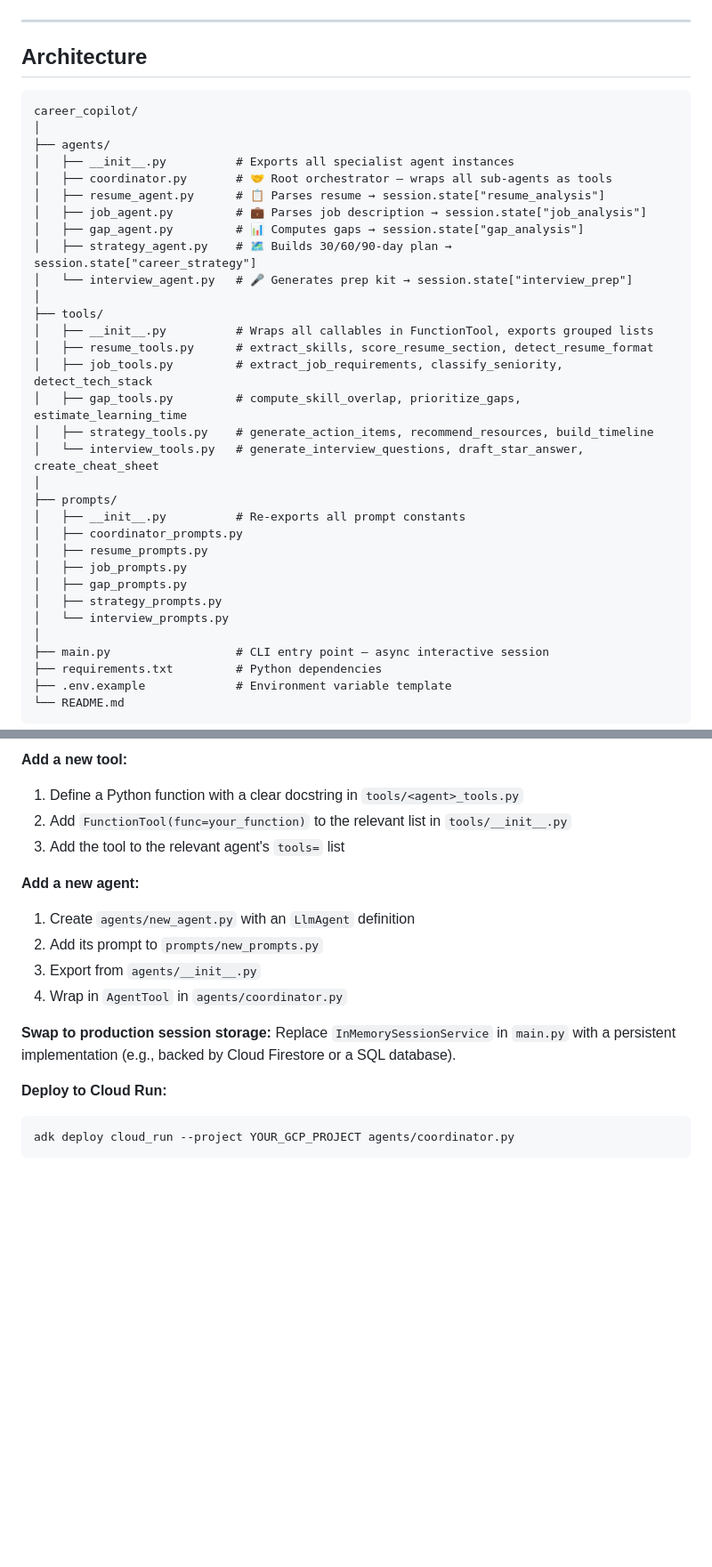
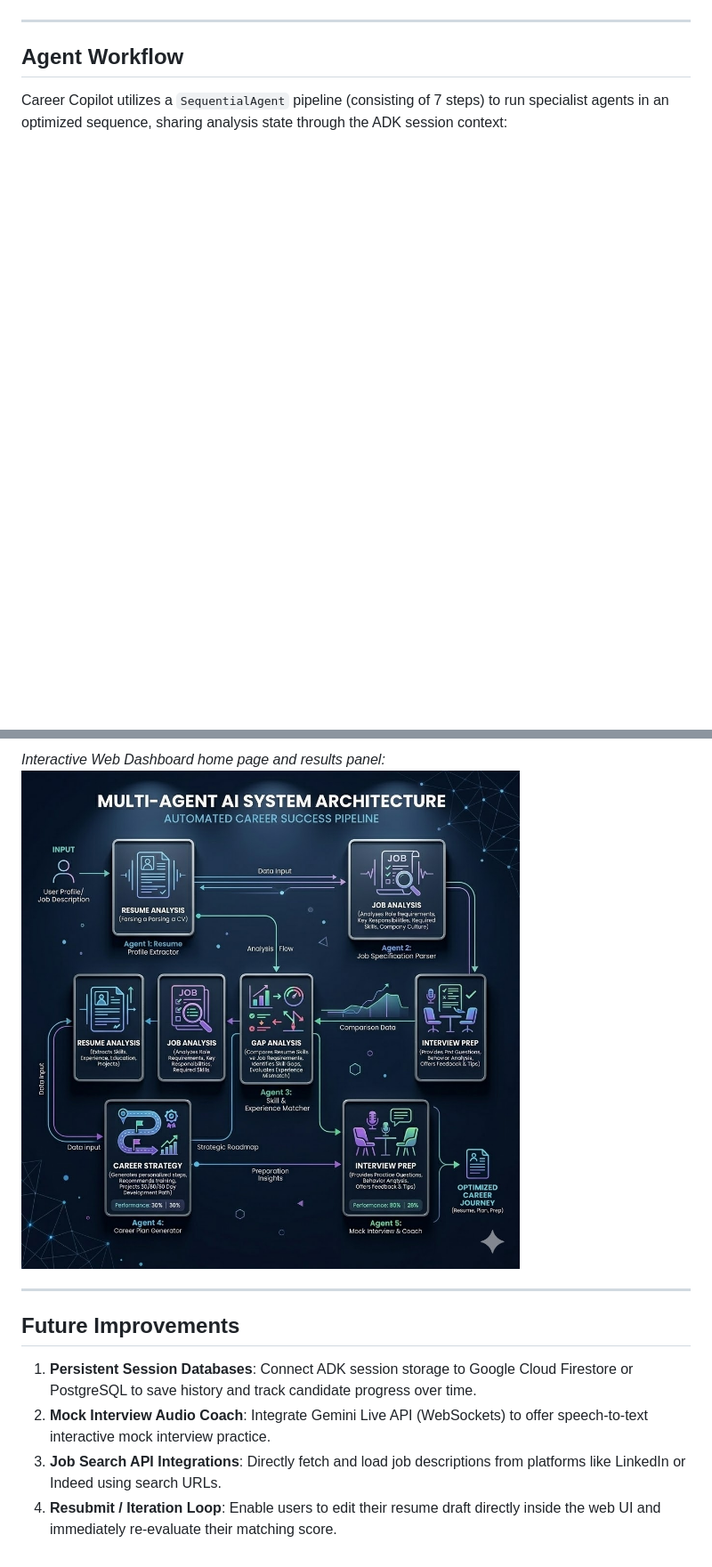
Before and after one commit to MrNasrulla15/Career-Copilot-AI-Agent, a Markdown page: README.md, 2 parts joined by grey strips. Shown at 89% size. Rendered like a GitHub page; blank space fills up the shorter version.

````diff
--- a/README.md
+++ b/README.md
@@ -12,40 +26,7 @@ Below is the workflow diagram showing how the root **CareerCopilotCoordinator**
 
 ---
 
-## Architecture
+## Agent Workflow
 
-```
-career_copilot/
-│
-├── agents/
-│   ├── __init__.py          # Exports all specialist agent instances
-│   ├── coordinator.py       # 🤝 Root orchestrator — wraps all sub-agents as tools
-│   ├── resume_agent.py      # 📋 Parses resume → session.state["resume_analysis"]
-│   ├── job_agent.py         # 💼 Parses job description → session.state["job_analysis"]
-│   ├── gap_agent.py         # 📊 Computes gaps → session.state["gap_analysis"]
-│   ├── strategy_agent.py    # 🗺️ Builds 30/60/90-day plan → session.state["career_strategy"]
-│   └── interview_agent.py   # 🎤 Generates prep kit → session.state["interview_prep"]
-│
-├── tools/
-│   ├── __init__.py          # Wraps all callables in FunctionTool, exports grouped lists
-│   ├── resume_tools.py      # extract_skills, score_resume_section, detect_resume_format
-│   ├── job_tools.py         # extract_job_requirements, classify_seniority, detect_tech_stack
-│   ├── gap_tools.py         # compute_skill_overlap, prioritize_gaps, estimate_learning_time
-│   ├── strategy_tools.py    # generate_action_items, recommend_resources, build_timeline
-│   └── interview_tools.py   # generate_interview_questions, draft_star_answer, create_cheat_sheet
-│
-├── prompts/
-│   ├── __init__.py          # Re-exports all prompt constants
-│   ├── coordinator_prompts.py
-│   ├── resume_prompts.py
-│   ├── job_prompts.py
-│   ├── gap_prompts.py
-│   ├── strategy_prompts.py
-│   └── interview_prompts.py
-│
-├── main.py                  # CLI entry point — async interactive session
-├── requirements.txt         # Python dependencies
-├── .env.example             # Environment variable template
-└── README.md
-```
+Career Copilot utilizes a `SequentialAgent` pipeline (consisting of 7 steps) to run specialist agents in an optimized sequence, sharing analysis state through the ADK session context:
 
@@ -191,20 +150,12 @@ The coordinator will:
 
-**Add a new tool:**
-1. Define a Python function with a clear docstring in `tools/<agent>_tools.py`
-2. Add `FunctionTool(func=your_function)` to the relevant list in `tools/__init__.py`
-3. Add the tool to the relevant agent's `tools=` list
+*Interactive Web Dashboard home page and results panel:*
+![Dashboard UI](docs/assets/career_copilot_architecture.png)
 
-**Add a new agent:**
-1. Create `agents/new_agent.py` with an `LlmAgent` definition
-2. Add its prompt to `prompts/new_prompts.py`
-3. Export from `agents/__init__.py`
-4. Wrap in `AgentTool` in `agents/coordinator.py`
+---
 
-**Swap to production session storage:**
-Replace `InMemorySessionService` in `main.py` with a persistent implementation
-(e.g., backed by Cloud Firestore or a SQL database).
+## Future Improvements
 
-**Deploy to Cloud Run:**
-```bash
-adk deploy cloud_run --project YOUR_GCP_PROJECT agents/coordinator.py
-```
+1. **Persistent Session Databases**: Connect ADK session storage to Google Cloud Firestore or PostgreSQL to save history and track candidate progress over time.
+2. **Mock Interview Audio Coach**: Integrate Gemini Live API (WebSockets) to offer speech-to-text interactive mock interview practice.
+3. **Job Search API Integrations**: Directly fetch and load job descriptions from platforms like LinkedIn or Indeed using search URLs.
+4. **Resubmit / Iteration Loop**: Enable users to edit their resume draft directly inside the web UI and immediately re-evaluate their matching score.
````
Also changed, not shown: other parts of README.md (+93 -101 lines).
